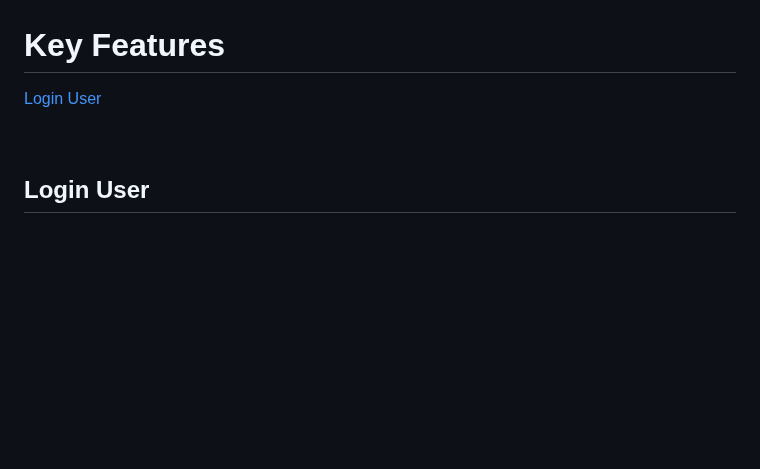
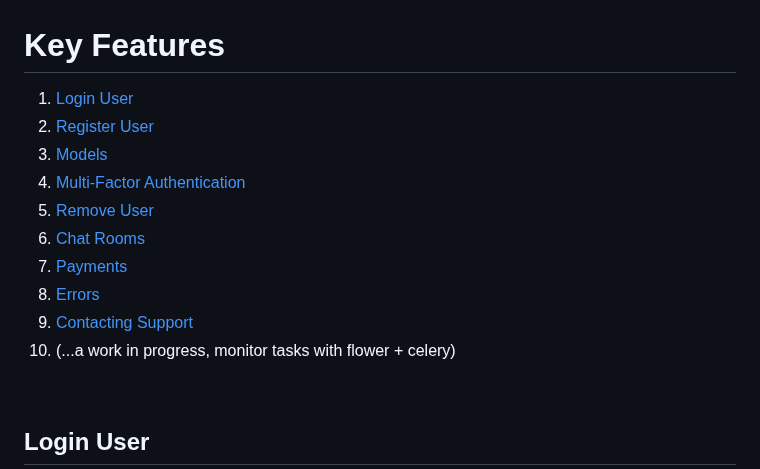
Before and after one commit to gubrus50/django5-tutorial, a Markdown page: README.md, the part around the change. Rendered like a GitHub page; blank space fills up the shorter version.

```diff
--- a/README.md
+++ b/README.md
@@ -23,8 +23,16 @@ To get started, simply download <code>Django.pdf</code> and follow the instructi
 
 # Key Features
 
-[Login User](##login-user)
-
+1. [Login User](#login-user)<br>
+2. [Register User](#register-user)<br>
+3. [Models](#models)<br>
+4. [Multi-Factor Authentication](#multi-factor-authentication)<br>
+5. [Remove User](#remove-user)<br>
+6. [Chat Rooms](#chat-rooms)<br>
+7. [Payments](#payments)<br>
+8. [Errors](#errors)<br>
+9. [Contacting Support](#contacting-support)<br>
+10. (...a work in progress, monitor tasks with flower + celery)
 
 <br>
 
```
